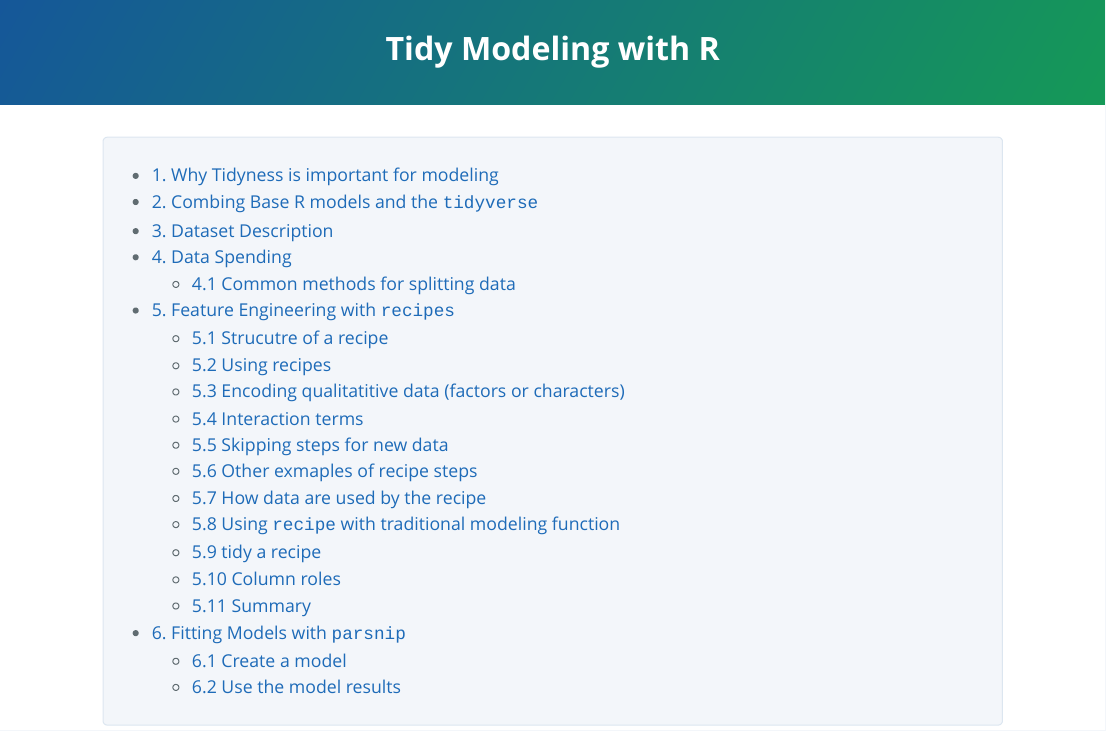
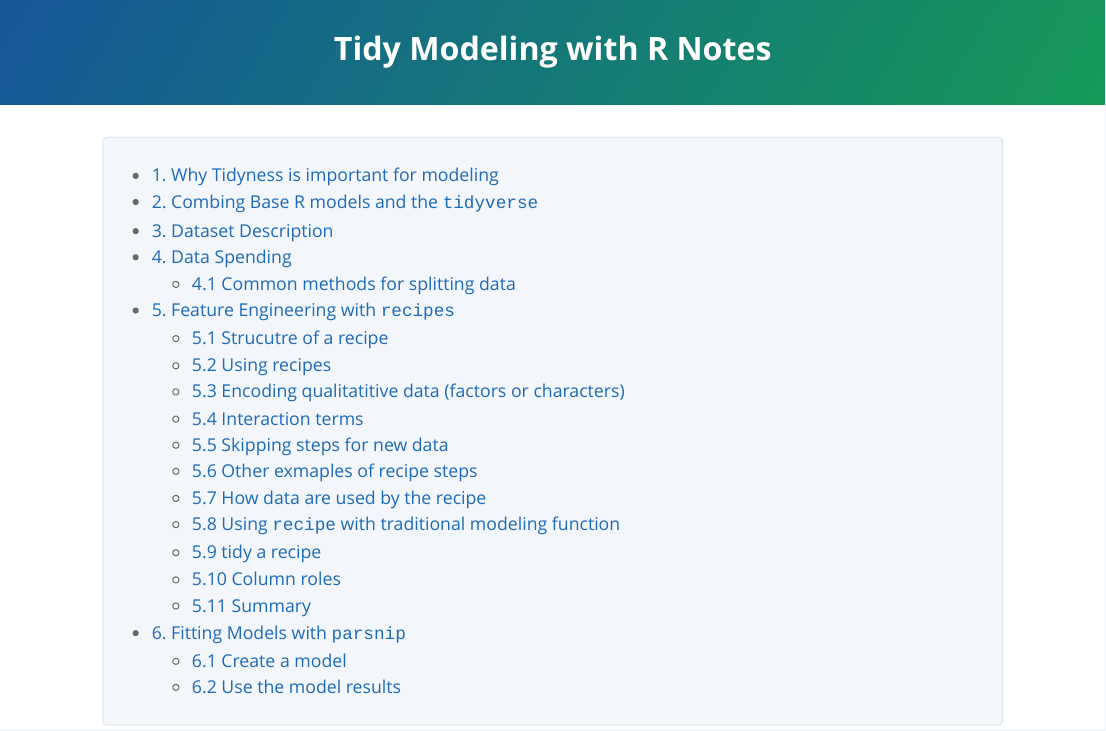
Before and after one commit to junruidi/AdvancedR, an R Markdown document (tidymodel.Rmd): the page in a window 1100 px wide, from its top. The pictures show the output file tidymodel.html that the author committed with the source, opened offline.

Commit message:
check cred

```diff
--- a/tidymodel.Rmd
+++ b/tidymodel.Rmd
@@ -1,5 +1,5 @@
 ---
-title: "Tidy Modeling with R"
+title: "Tidy Modeling with R Notes"
 output:
   prettydoc::html_pretty:
     theme: cayman
```
Also changed, not shown: tidymodel.html, 1 other file.
